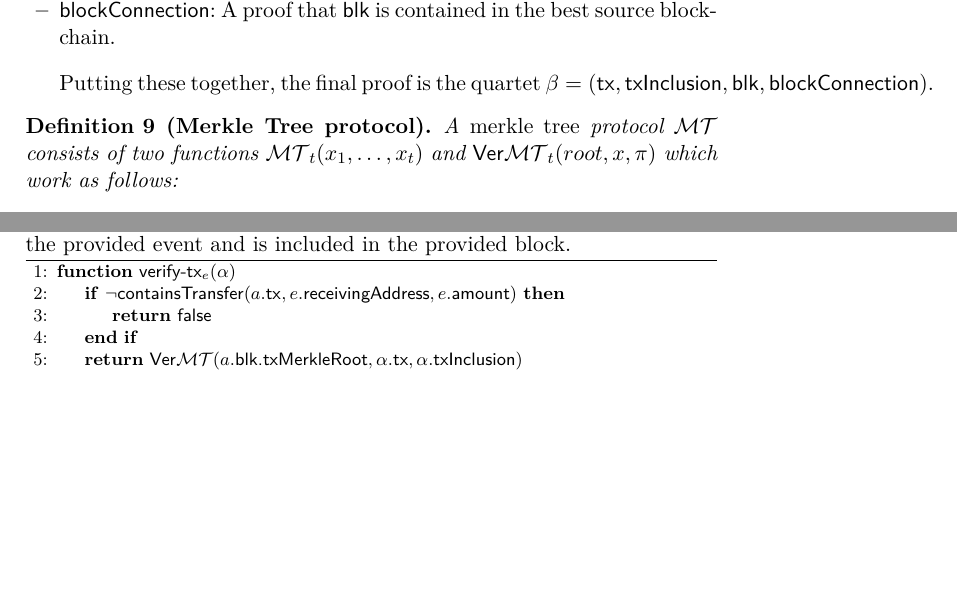
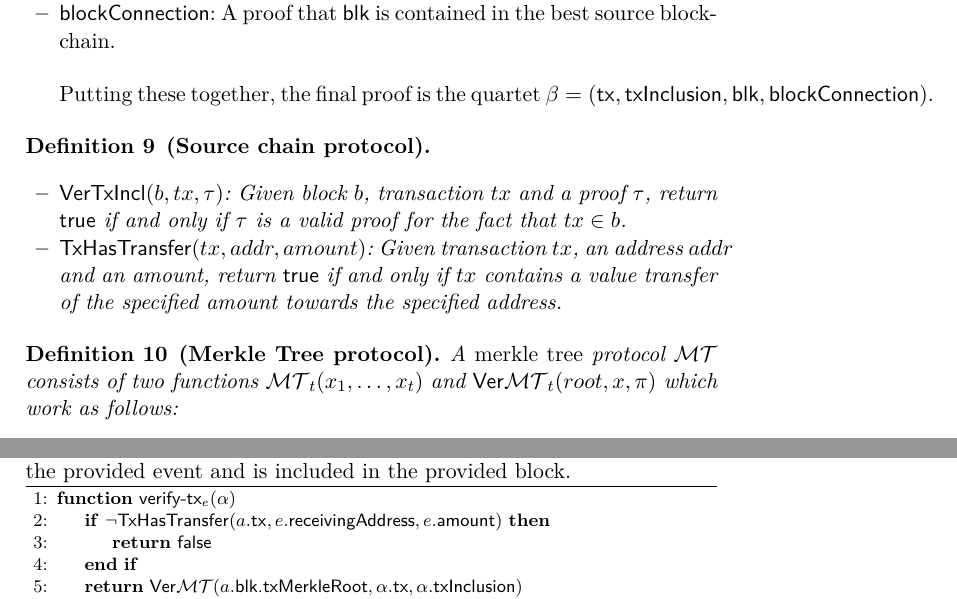
Before and after one commit to decrypto-org/burn-paper, a LaTeX paper (burn.tex, which reads algorithms/alg.verify-tx.tex, consumption.tex, macros.tex): two parts of page 15 of 23, joined at a grey line, cut so that both start at the same text, the shorter picture padded with empty space. Compiled offline with pdfLaTeX.

Commit message:
consumption: standardize assumed protocol from source chain

```diff
--- a/algorithms/alg.verify-tx.tex
+++ b/algorithms/alg.verify-tx.tex
@@ -2,7 +2,7 @@
     \caption{\label{alg.verify-tx} A function to verify that a transaction is conforming to the provided event and is included in the provided block.}
     \begin{algorithmic}[1]
         \Function{\sf verify-tx$_e$}{$\alpha$}
-            \If{$\neg \textsf{containsTransfer}(a.\mathsf{tx}, e.\textsf{receivingAddress}, e.\textsf{amount})$}
+            \If{$\neg \TxHasTransfer(a.\mathsf{tx}, e.\textsf{receivingAddress}, e.\textsf{amount})$}
                 \State\Return{$\false$}
             \EndIf
             \State\Return{$\VerMT(a.\textsf{blk.txMerkleRoot}, \alpha.\textsf{tx}, \alpha.\textsf{txInclusion})$}
--- a/consumption.tex
+++ b/consumption.tex
@@ -14,6 +14,13 @@ For a verifier to be convinced that a burn has taken place on a source blockchai
 \end{itemize}
 
 Putting these together, the final proof is the quartet $\beta = \sf(tx, txInclusion, blk, blockConnection)$.
+
+\begin{definition}[Source chain protocol]
+  \begin{itemize}
+    \item $\VerTxIncl(b, tx, \tau)$: Given block $b$, transaction $tx$ and a proof $\tau$, return $\true$ if and only if $\tau$ is a valid proof for the fact that $tx \in b$.
+    \item $\TxHasTransfer(tx, addr, amount)$: Given transaction $tx$, an address $addr$ and an amount, return $\true$ if and only if $tx$ contains a value transfer of the specified amount towards the specified address.
+  \end{itemize}
+\end{definition}
 
 \begin{definition}[Merkle Tree protocol]
   A \emph{merkle tree} protocol $\mathcal{MT}$ consists of two functions $\mathcal{MT}_t(x_1, \dots, x_t)$ and $\VerMT_t(root, x, \pi)$ which work as follows:
--- a/macros.tex
+++ b/macros.tex
@@ -164,3 +164,5 @@
 \newcommand{\bindattack}{\textsc{bind}\-\text{-}\-\textsc{attack}}
 
 \newcommand{\VerMT}{\mathsf{Ver}\mathcal{MT}}
+\newcommand{\VerTxIncl}{\mathsf{VerTxIncl}}
+\newcommand{\TxHasTransfer}{\mathsf{TxHasTransfer}}
```
Also changed, not shown: consumption.tex (2 more changed lines).
